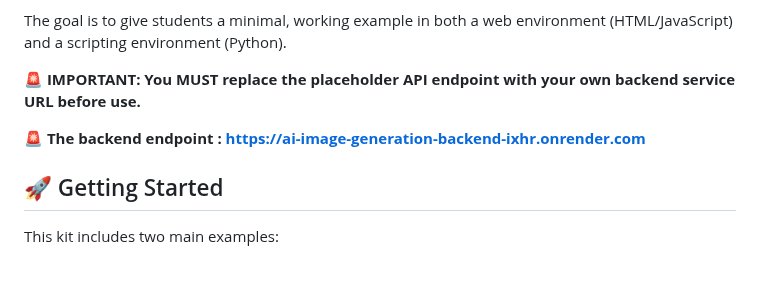
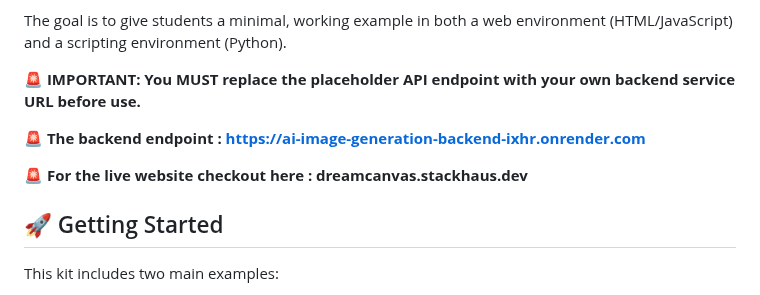
Before and after one commit to saivamshi4121/nov1_starter_template, a Markdown page: README.md, the part around the change. Rendered like a GitHub page; blank space fills up the shorter version.

```diff
--- a/README.md
+++ b/README.md
@@ -7,6 +7,8 @@ The goal is to give students a minimal, working example in both a web environmen
 **🚨 IMPORTANT: You MUST replace the placeholder API endpoint with your own backend service URL before use.**
 
 **🚨 The backend endpoint : https://ai-image-generation-backend-ixhr.onrender.com**
+
+**🚨 For the live website checkout here  : dreamcanvas.stackhaus.dev**
 
 ## 🚀 Getting Started
 
```
